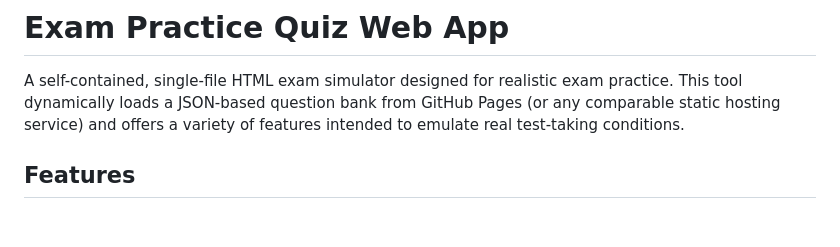
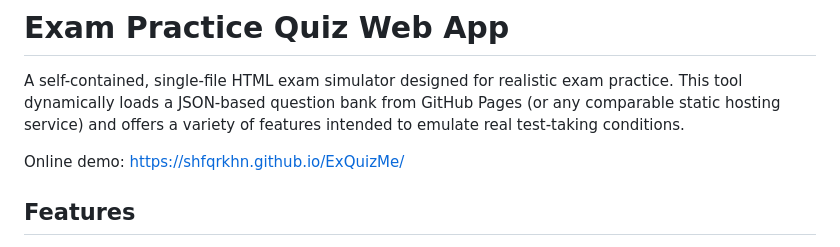
Before and after one commit to shfqrkhn/SelfQuiz, a Markdown page: README.md, the part around the change. Drawn GitHub-style; blank space fills up the shorter version.

```diff
--- a/README.md
+++ b/README.md
@@ -1,6 +1,8 @@
 # Exam Practice Quiz Web App
 
 A self-contained, single-file HTML exam simulator designed for realistic exam practice. This tool dynamically loads a JSON-based question bank from GitHub Pages (or any comparable static hosting service) and offers a variety of features intended to emulate real test-taking conditions.
+
+Online demo: https://shfqrkhn.github.io/ExQuizMe/
 
 ## Features
 
```
